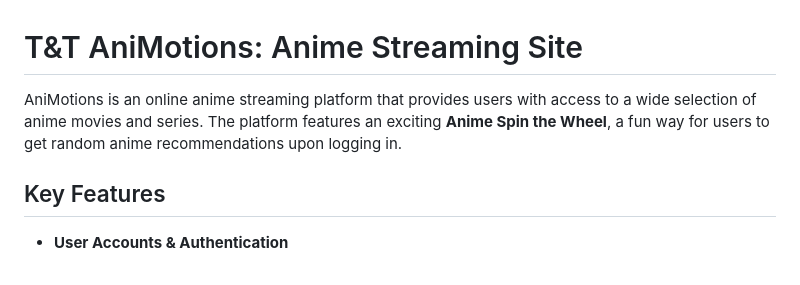
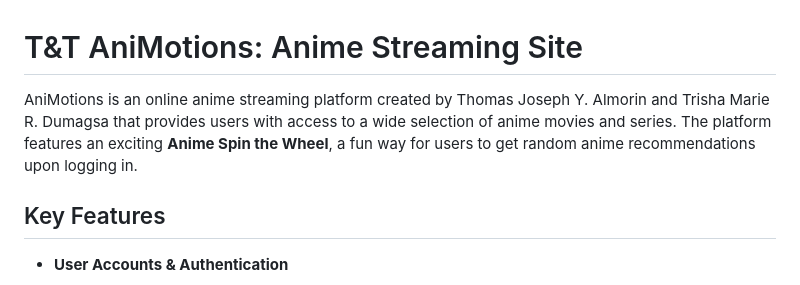
Before and after one commit to source8marie/AniMotion, a Markdown page: README.md, the part around the change. Drawn GitHub-style.

```diff
--- a/README.md
+++ b/README.md
@@ -1,6 +1,6 @@
 # T&T AniMotions: Anime Streaming Site
 
-AniMotions is an online anime streaming platform that provides users with access to a wide selection of anime movies and series. The platform features an exciting **Anime Spin the Wheel**, a fun way for users to get random anime recommendations upon logging in.
+AniMotions is an online anime streaming platform created by Thomas Joseph Y. Almorin and Trisha Marie R. Dumagsa that provides users with access to a wide selection of anime movies and series. The platform features an exciting **Anime Spin the Wheel**, a fun way for users to get random anime recommendations upon logging in.
 
 ## Key Features
 
```
